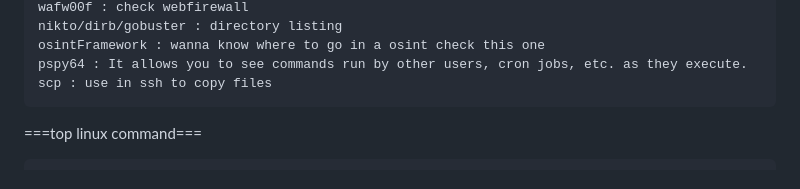
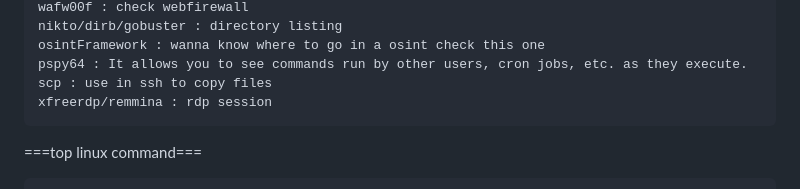
Before and after one commit to djefferson-saintilus/tryhackme, a Markdown page: chall100boxes/cheatsheet.md, the part around the change. GitHub-like rendering.

````diff
--- a/chall100boxes/cheatsheet.md
+++ b/chall100boxes/cheatsheet.md
@@ -263,6 +263,7 @@ nikto/dirb/gobuster : directory listing
 osintFramework : wanna know where to go in a osint check this one
 pspy64 : It allows you to see commands run by other users, cron jobs, etc. as they execute.
 scp : use in ssh to copy files
+xfreerdp/remmina : rdp session
 ```
 
 ===top  linux command===
````
